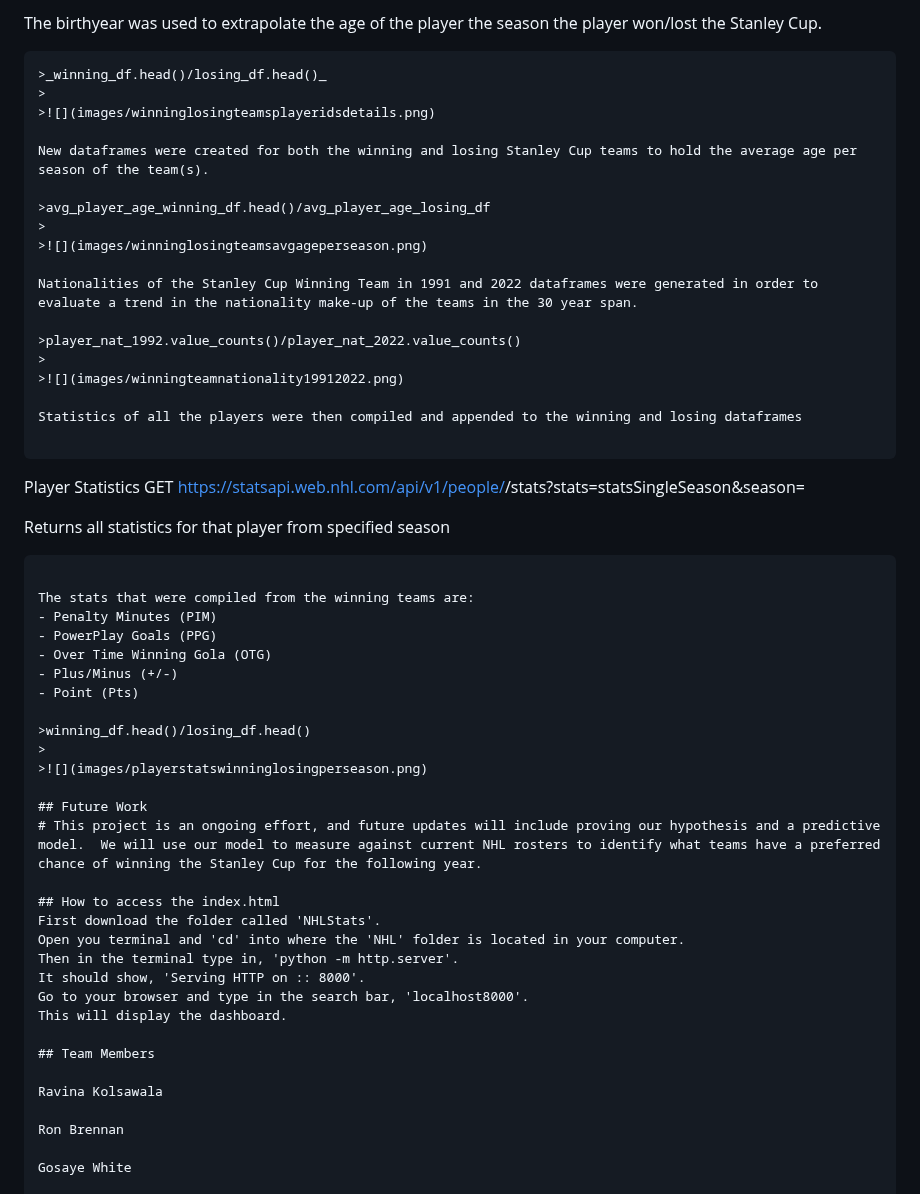
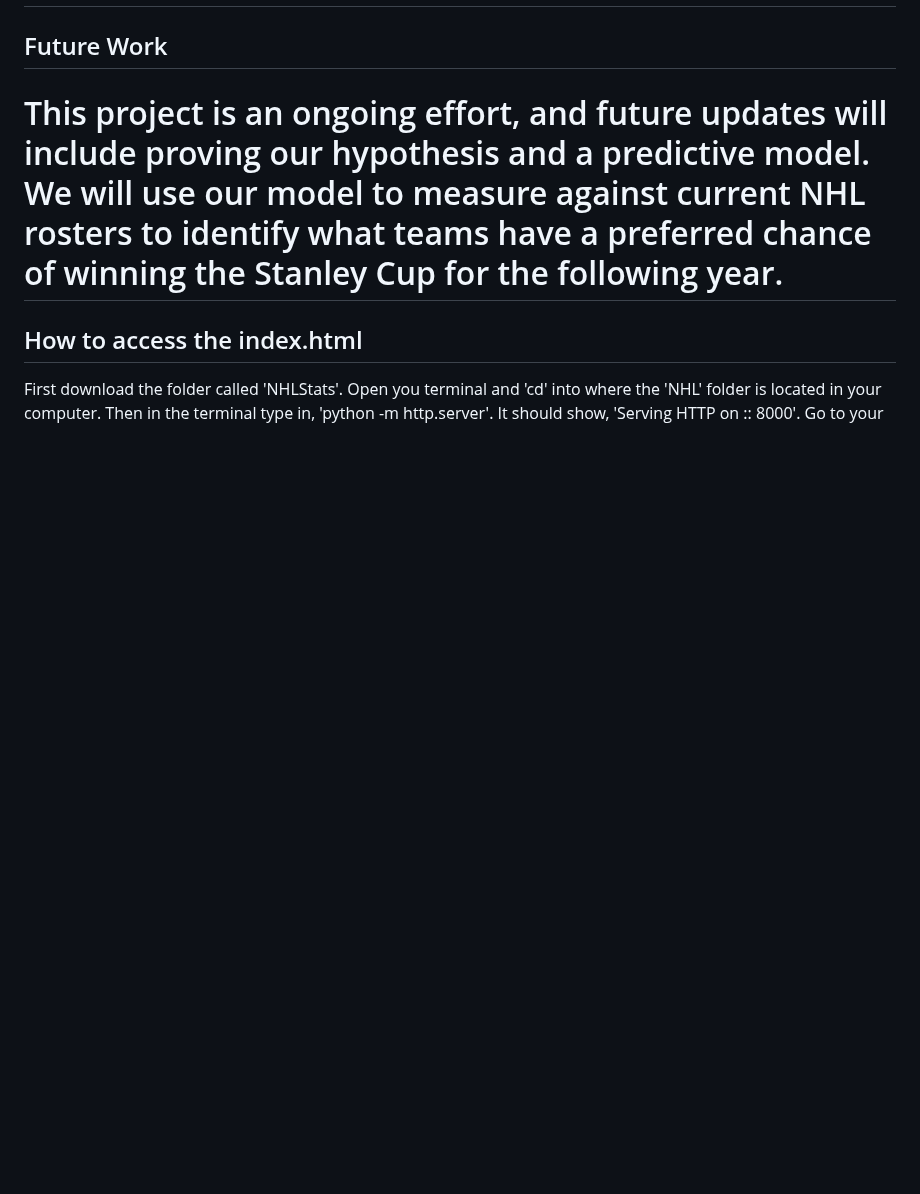
Before and after one commit to joeldemontigny/project-sports-analytics-NHL-2.0, a Markdown page: README.md, the part around one of its changes. Rendered like a GitHub page; blank space fills up the shorter version.

````diff
--- a/README.md
+++ b/README.md
@@ -133,40 +89,3 @@ Returns details for a player, such as birth year and Nationality.
-The birthyear was used to extrapolate the age of the player the season the player won/lost the Stanley Cup.
-```
->_winning_df.head()/losing_df.head()_
->
->![](images/winninglosingteamsplayeridsdetails.png)
-
-New dataframes were created for both the winning and losing Stanley Cup teams to hold the average age per season of the team(s).
-
->avg_player_age_winning_df.head()/avg_player_age_losing_df
->
->![](images/winninglosingteamsavgageperseason.png)
-
-Nationalities of the Stanley Cup Winning Team in 1991 and 2022 dataframes were generated in order to evaluate a trend in the nationality make-up of the teams in the 30 year span.
-
->player_nat_1992.value_counts()/player_nat_2022.value_counts()
->
->![](images/winningteamnationality19912022.png)
-
-Statistics of all the players were then compiled and appended to the winning and losing dataframes
-
-```
-Player Statistics
-GET https://statsapi.web.nhl.com/api/v1/people/<ID>/stats?stats=statsSingleSeason&season=<SEASON>
-
-Returns all statistics for that player from specified season
-```
-
-The stats that were compiled from the winning teams are:
-- Penalty Minutes (PIM)
-- PowerPlay Goals (PPG)
-- Over Time Winning Gola (OTG)
-- Plus/Minus (+/-)
-- Point (Pts)
-
->winning_df.head()/losing_df.head()
->
->![](images/playerstatswinninglosingperseason.png)
 
 ## Future Work
 # This project is an ongoing effort, and future updates will include proving our hypothesis and a predictive model.  We will use our model to measure against current NHL rosters to identify what teams have a preferred chance of winning the Stanley Cup for the following year.
````
Also changed, not shown: other parts of README.md (+3 -47 lines).
